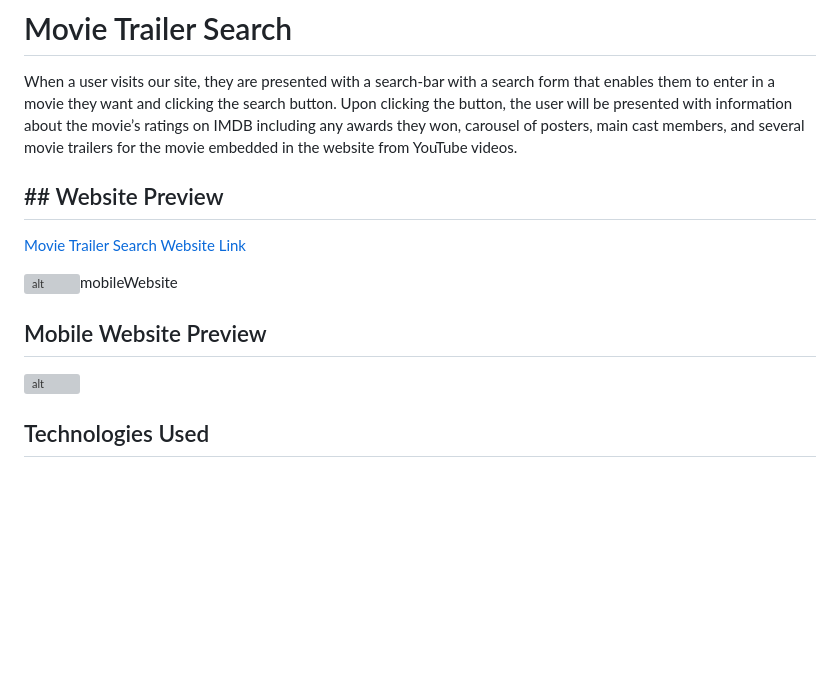
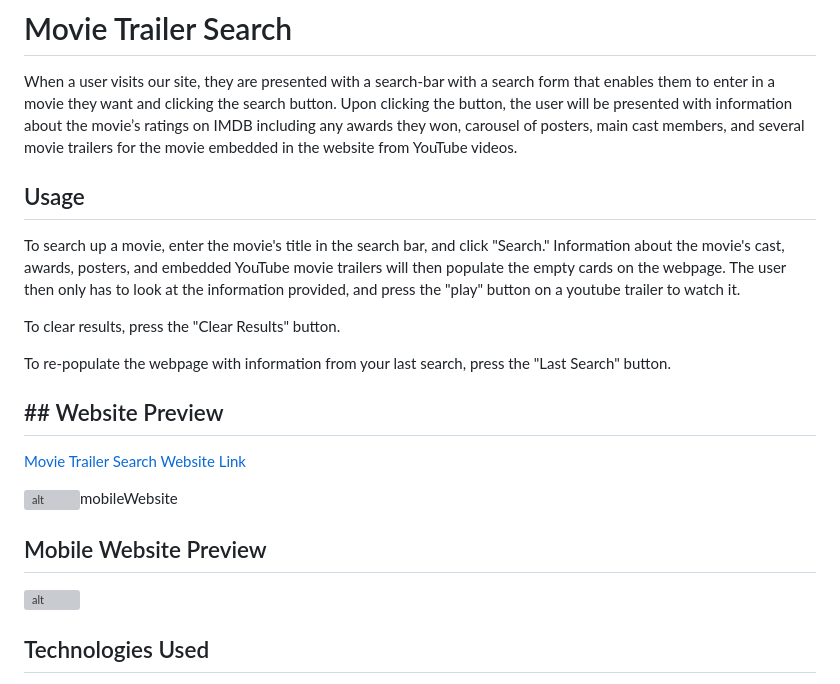
Before and after one commit to TheIanAnderson/Movie-Trailer-Search, a Markdown page: README.md, the part around the change. Drawn GitHub-style; blank space fills up the shorter version; grey boxes are pictures that could not be loaded.

Commit message:
Update README.md
added usage paragraph

```diff
--- a/README.md
+++ b/README.md
@@ -1,7 +1,12 @@
 # Movie Trailer Search
 When a user visits our site, they are presented with a search-bar with a search form that enables them to enter in a movie they want and clicking the search button. Upon clicking the button, the user will be presented with information about the movie’s ratings on IMDB including any awards they won, carousel of posters, main cast members, and several movie trailers for the movie embedded in the website from YouTube videos.
 
+## Usage
+To search up a movie, enter the movie's title in the search bar, and click "Search." Information about the movie's cast, awards, posters, and embedded YouTube movie trailers will then populate the empty cards on the webpage. The user then only has to look at the information provided, and press the "play" button on a youtube trailer to watch it.
 
+To clear results, press the "Clear Results" button.
+
+To re-populate the webpage with information from your last search, press the "Last Search" button.
 
 ## ## Website Preview
 [Movie Trailer Search Website Link](https://theiananderson.github.io/Movie-Trailer-Search/)
@@ -9,8 +14,6 @@ When a user visits our site, they are presented with a search-bar with a search
 ![alt](assets/images/Website.png)mobileWebsite
 ## Mobile Website Preview
 ![alt](assets/images/mobileWebsite.png)
-
-
 
 ## Technologies Used
 
```
